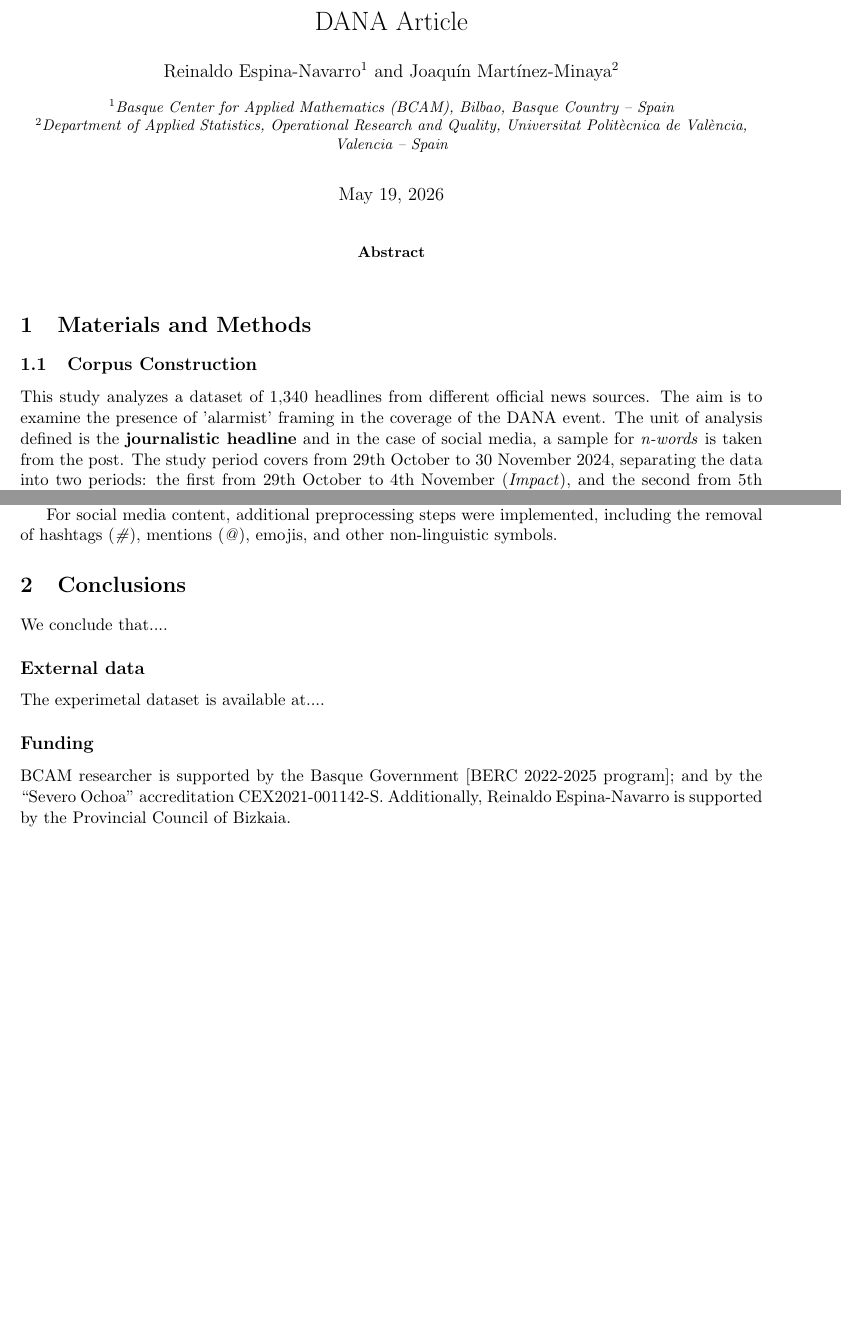
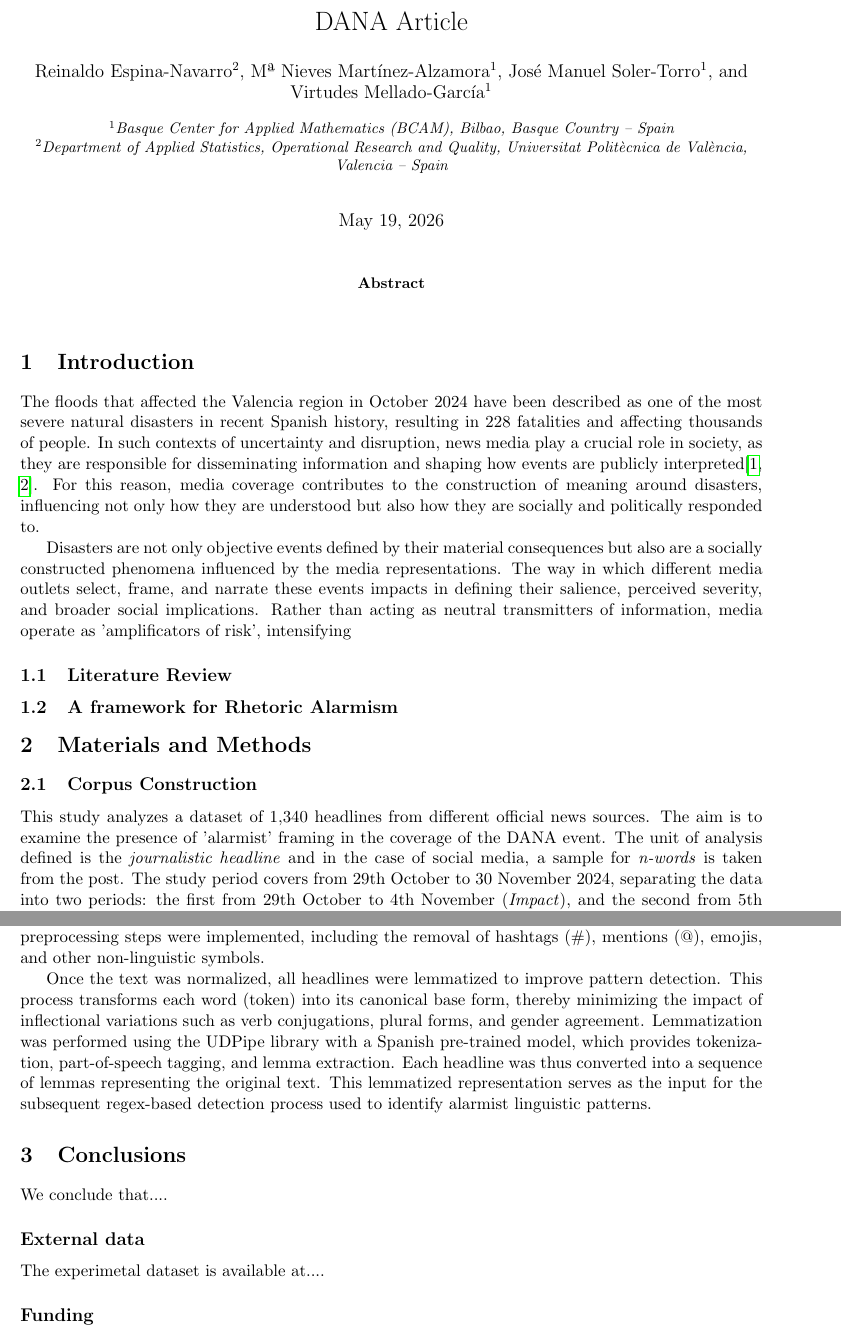
Before and after one commit to REspinaNavarro/DANA_Alarmism, a LaTeX paper (main.tex, which reads intro.tex, materials.tex): two parts of pages 1 and 2 of 3 before the commit and two parts of pages 1 and 3 of 3 after it, joined at a grey line, cut so that both start at the same text, the shorter picture padded with empty space. Compiled offline with pdfLaTeX.

Commit message:
Introduction first paraghaps

```diff
--- /dev/null
+++ b/intro.tex
@@ -0,0 +1,21 @@
+% !TeX root = main.tex
+
+\section{Introduction}
+The floods that affected the Valencia region in October 2024 have been described as one of the most severe natural disasters in recent Spanish
+history, resulting in 228 fatalities and affecting thousands of people. In such contexts of uncertainty and disruption, news media play a crucial
+role in society, as they are responsible for disseminating information and shaping how events are publicly interpreted\cite{cottle,DisastersandtheMedia}.
+For this reason, media coverage contributes to the construction of meaning around disasters, influencing not only how they are understood but
+also how they are socially and politically responded to.
+
+Disasters are not only objective events defined by their material consequences but also are a socially constructed phenomena influenced
+by the media representations. The way in which different media outlets select, frame, and narrate these events impacts in defining their
+salience, perceived severity, and broader social implications. Rather than acting as neutral transmitters of information, media operate as
+'amplificators of risk', intensifying
+
+
+
+
+\subsection{Literature Review}
+
+
+\subsection{A framework for Rhetoric Alarmism}
--- a/main.tex
+++ b/main.tex
@@ -67,8 +67,10 @@
 
 \title{DANA Article}
 
-\author[1]{Reinaldo Espina-Navarro}
-\author[2]{Joaquín Martínez-Minaya}
+\author[2]{Reinaldo Espina-Navarro}
+\author[1]{Mª Nieves Martínez-Alzamora}
+\author[1]{José Manuel Soler-Torro}
+\author[1]{Virtudes Mellado-García}
 
 \affil[1]{Basque Center for Applied Mathematics (BCAM), Bilbao, Basque Country -- Spain}
 \affil[2]{Department of Applied Statistics, Operational Research and Quality, Universitat Politècnica de València, Valencia -- Spain
@@ -106,16 +108,10 @@ The experimetal dataset is available at....
 
 \subsection*{Funding}
 
-BCAM researcher is supported
-by the Basque Government [BERC 2022-2025 program]; and
-by the ``Severo Ochoa'' accreditation CEX2021-001142-S.
-Additionally, Reinaldo Espina-Navarro is supported by the Provincial Council of Bizkaia.
-
 
 \subsection*{Acknowledgements}
 
 The authors wish to thank ...
 
 \printbibliography
-
 \end{document}
--- a/materials.tex
+++ b/materials.tex
@@ -3,7 +3,7 @@
 
 \subsection{Corpus Construction}
 This study analyzes a dataset of 1,340 headlines from different official news sources. The aim is to examine the presence of 'alarmist'
-framing in the coverage of the DANA event. The unit of analysis defined is the \textbf{journalistic headline} and in the case of social media,
+framing in the coverage of the DANA event. The unit of analysis defined is the \textit{journalistic headline} and in the case of social media,
 a sample for \textit{n-words} is taken from the post. The study period covers from 29th October to 30 November 2024, separating the data into
 two periods: the first from 29th October to 4th November (\textit{Impact}), and the second from 5th November to 30th November (\textit{Post}).
 This division allows for a comparative analysis of the framing used in the immediate aftermath of the DANA event and in the subsequent weeks.
@@ -84,3 +83,9 @@ Prior to analysis, a text standardization process was applied to ensure consiste
+whitespace characters into a single space, and removing residual special characters. For social media content,
+additional preprocessing steps were implemented, including the removal of hashtags (\#), mentions (@), emojis, and other
+non-linguistic symbols.
 
-For social media content, additional preprocessing steps were implemented, including the removal of
-hashtags (\textit{\#}), mentions (\textit{@}), emojis, and other non-linguistic symbols.
+Once the text was normalized, all headlines were lemmatized to improve pattern detection. This process transforms each word (token)
+into its canonical base form, thereby minimizing the impact of inflectional variations such as verb conjugations,
+plural forms, and gender agreement. Lemmatization was performed using the UDPipe library with a Spanish pre-trained model,
+which provides tokenization, part-of-speech tagging, and lemma extraction. Each headline was thus converted into a sequence of lemmas representing the original text. This lemmatized representation
+serves as the input for the subsequent regex-based detection process used to identify alarmist linguistic patterns.
```
Also changed, not shown: refs.bib (added, +21 -0 lines), generated/main.bbl (added), generated/main.pdf, main.tex (2 more changed lines), materials.tex (25 more changed lines), 8 other files.
